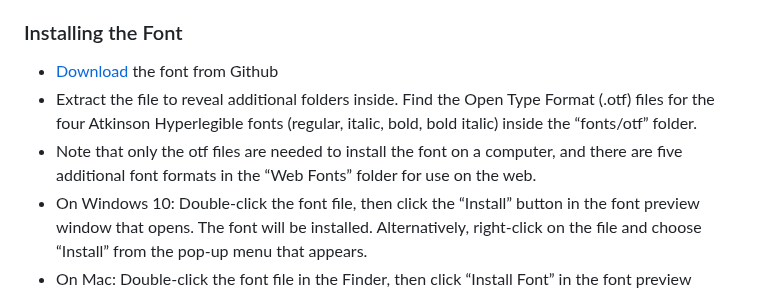
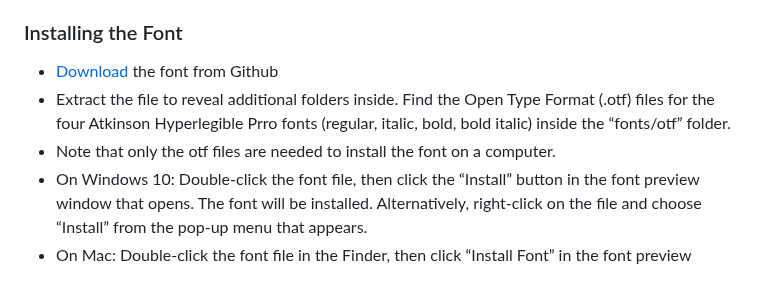
Before and after one commit to tryoxiss/atkinson-hyperlegible-pro, a Markdown page: README.md, the part around the change. GitHub-like rendering.

```diff
--- a/README.md
+++ b/README.md
@@ -25,8 +25,8 @@ Informational sheet about Atkinson Hyperlegible font, with samples of informatio
 ### Installing the Font
 
 * [Download](https://github.com/jacobxperez/atkinson-hyperlegible-pro/archive/refs/heads/main.zip) the font from Github
-* Extract the file to reveal additional folders inside. Find the Open Type Format (.otf) files for the four Atkinson Hyperlegible fonts (regular, italic, bold, bold italic) inside the “fonts/otf” folder.
-* Note that only the otf files are needed to install the font on a computer, and there are five additional font formats in the “Web Fonts” folder for use on the web.
+* Extract the file to reveal additional folders inside. Find the Open Type Format (.otf) files for the four Atkinson Hyperlegible Prro fonts (regular, italic, bold, bold italic) inside the “fonts/otf” folder.
+* Note that only the otf files are needed to install the font on a computer.
 * On Windows 10: Double-click the font file, then click the “Install” button in the font preview window that opens. The font will be installed. Alternatively, right-click on the file and choose “Install” from the pop-up menu that appears.
 * On Mac: Double-click the font file in the Finder, then click “Install Font” in the font preview window that opens. After your Mac validates the font and opens the Font Book app, the font is installed and available for use.
 
```
